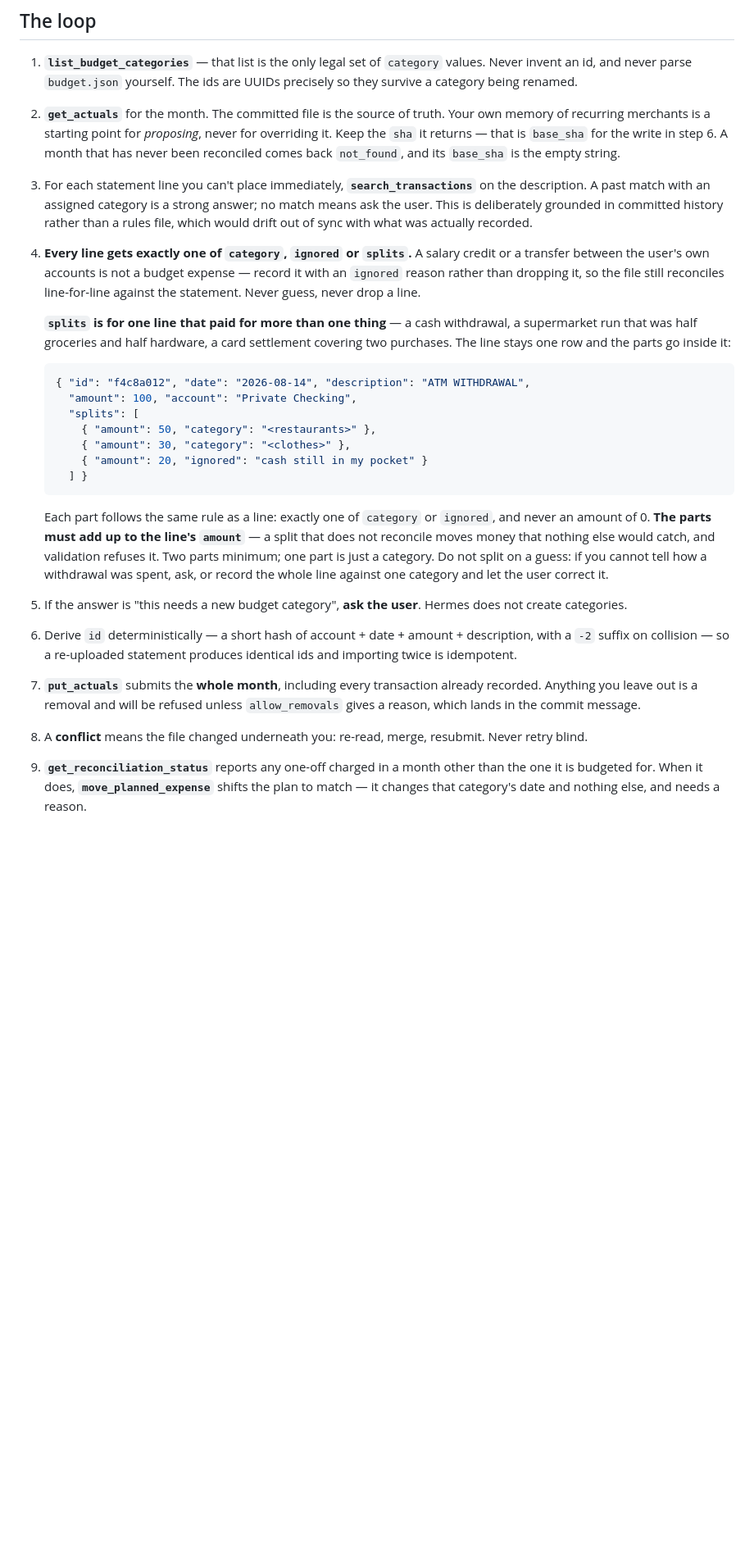
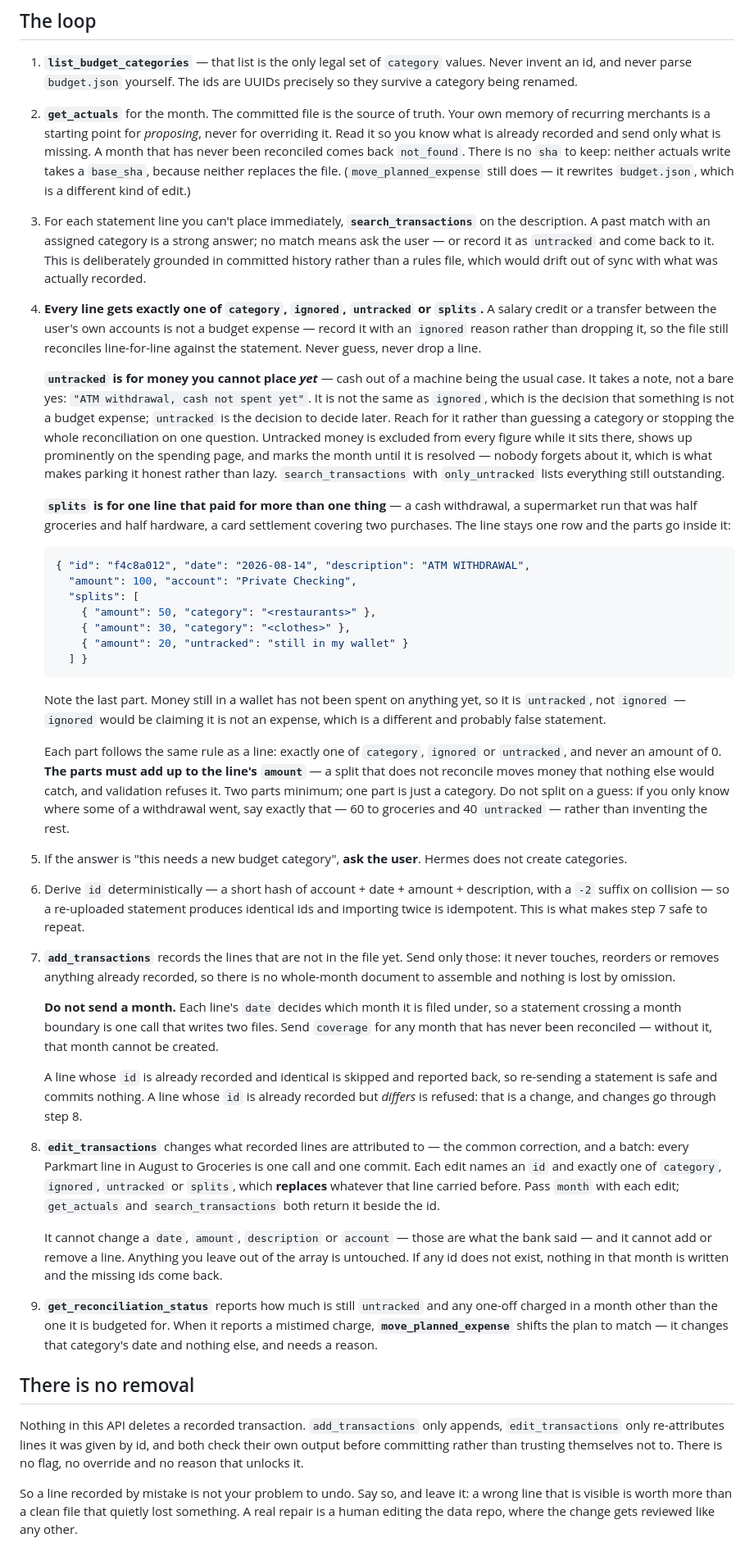
Before and after one commit to titaniumcoder/pocket-cfo, a Markdown page: docs/HERMES.md, the part around one of its changes. Shown at 82% size. Rendered like a GitHub page; blank space fills up the shorter version.

Commit message:
docs(hermes): rewrite the write contract around add, edit and untracked
The workflow still taught the whole-month resend, which no longer exists,
and the base_sha and conflict dance that went with it. Steps 7 and 8 are
now add_transactions and edit_transactions, and step 4 explains untracked
as what to do with money you cannot place rather than guessing at it.

Adds a section saying plainly that there is no removal, and what to do
instead: say so and leave the wrong line, because a visible mistake is
worth more than a clean file that quietly lost something. Repair is a
human editing the data repo.

The ATM example now ends in untracked rather than ignored — money still
in a wallet has not been spent on anything, so calling it "not an
expense" was teaching the wrong distinction in the one place the
distinction is easiest to get wrong.

Co-Authored-By: Claude Opus 5 <noreply@anthropic.com>

````diff
--- a/docs/HERMES.md
+++ b/docs/HERMES.md
@@ -21,19 +21,32 @@ reads work and writes return `write_not_configured`.
 
 2. **`get_actuals`** for the month. The committed file is the source of truth. Your own
    memory of recurring merchants is a starting point for *proposing*, never for
-   overriding it. Keep the `sha` it returns — that is `base_sha` for the write in step 6.
-   A month that has never been reconciled comes back `not_found`, and its `base_sha` is
-   the empty string.
+   overriding it. Read it so you know what is already recorded and send only what is
+   missing. A month that has never been reconciled comes back `not_found`. There is no
+   `sha` to keep: neither actuals write takes a `base_sha`, because neither replaces the
+   file. (`move_planned_expense` still does — it rewrites `budget.json`, which is a
+   different kind of edit.)
 
 3. For each statement line you can't place immediately, **`search_transactions`** on the
    description. A past match with an assigned category is a strong answer; no match means
-   ask the user. This is deliberately grounded in committed history rather than a rules
-   file, which would drift out of sync with what was actually recorded.
+   ask the user — or record it as `untracked` and come back to it. This is deliberately
+   grounded in committed history rather than a rules file, which would drift out of sync
+   with what was actually recorded.
 
-4. **Every line gets exactly one of `category`, `ignored` or `splits`.** A salary credit
-   or a transfer between the user's own accounts is not a budget expense — record it with
-   an `ignored` reason rather than dropping it, so the file still reconciles line-for-line
-   against the statement. Never guess, never drop a line.
+4. **Every line gets exactly one of `category`, `ignored`, `untracked` or `splits`.** A
+   salary credit or a transfer between the user's own accounts is not a budget expense —
+   record it with an `ignored` reason rather than dropping it, so the file still
+   reconciles line-for-line against the statement. Never guess, never drop a line.
+
+   **`untracked` is for money you cannot place *yet*** — cash out of a machine being the
+   usual case. It takes a note, not a bare yes: `"ATM withdrawal, cash not spent yet"`. It
+   is not the same as `ignored`, which is the decision that something is not a budget
+   expense; `untracked` is the decision to decide later. Reach for it rather than guessing
+   a category or stopping the whole reconciliation on one question. Untracked money is
+   excluded from every figure while it sits there, shows up prominently on the spending
+   page, and marks the month until it is resolved — nobody forgets about it, which is what
+   makes parking it honest rather than lazy. `search_transactions` with `only_untracked`
+   lists everything still outstanding.
 
    **`splits` is for one line that paid for more than one thing** — a cash withdrawal, a
    supermarket run that was half groceries and half hardware, a card settlement covering
@@ -45,31 +58,64 @@ reads work and writes return `write_not_configured`.
      "splits": [
        { "amount": 50, "category": "<restaurants>" },
        { "amount": 30, "category": "<clothes>" },
-       { "amount": 20, "ignored": "cash still in my pocket" }
+       { "amount": 20, "untracked": "still in my wallet" }
      ] }
    ```
 
-   Each part follows the same rule as a line: exactly one of `category` or `ignored`, and
-   never an amount of 0. **The parts must add up to the line's `amount`** — a split that
-   does not reconcile moves money that nothing else would catch, and validation refuses
-   it. Two parts minimum; one part is just a category. Do not split on a guess: if you
-   cannot tell how a withdrawal was spent, ask, or record the whole line against one
-   category and let the user correct it.
+   Note the last part. Money still in a wallet has not been spent on anything yet, so it
+   is `untracked`, not `ignored` — `ignored` would be claiming it is not an expense, which
+   is a different and probably false statement.
+
+   Each part follows the same rule as a line: exactly one of `category`, `ignored` or
+   `untracked`, and never an amount of 0. **The parts must add up to the line's `amount`**
+   — a split that does not reconcile moves money that nothing else would catch, and
+   validation refuses it. Two parts minimum; one part is just a category. Do not split on
+   a guess: if you only know where some of a withdrawal went, say exactly that — 60 to
+   groceries and 40 `untracked` — rather than inventing the rest.
 
 5. If the answer is "this needs a new budget category", **ask the user**. Hermes does not
    create categories.
 
 6. Derive `id` deterministically — a short hash of account + date + amount + description,
    with a `-2` suffix on collision — so a re-uploaded statement produces identical ids and
-   importing twice is idempotent.
+   importing twice is idempotent. This is what makes step 7 safe to repeat.
 
-7. **`put_actuals`** submits the **whole month**, including every transaction already
-   recorded. Anything you leave out is a removal and will be refused unless
-   `allow_removals` gives a reason, which lands in the commit message.
+7. **`add_transactions`** records the lines that are not in the file yet. Send only those:
+   it never touches, reorders or removes anything already recorded, so there is no
+   whole-month document to assemble and nothing is lost by omission.
 
-8. A **conflict** means the file changed underneath you: re-read, merge, resubmit. Never
-   retry blind.
+   **Do not send a month.** Each line's `date` decides which month it is filed under, so a
+   statement crossing a month boundary is one call that writes two files. Send `coverage`
+   for any month that has never been reconciled — without it, that month cannot be created.
 
-9. **`get_reconciliation_status`** reports any one-off charged in a month other than the
-   one it is budgeted for. When it does, **`move_planned_expense`** shifts the plan to
-   match — it changes that category's date and nothing else, and needs a reason.
+   A line whose `id` is already recorded and identical is skipped and reported back, so
+   re-sending a statement is safe and commits nothing. A line whose `id` is already
+   recorded but *differs* is refused: that is a change, and changes go through step 8.
+
+8. **`edit_transactions`** changes what recorded lines are attributed to — the common
+   correction, and a batch: every Parkmart line in August to Groceries is one call and one
+   commit. Each edit names an `id` and exactly one of `category`, `ignored`, `untracked` or
+   `splits`, which **replaces** whatever that line carried before. Pass `month` with each
+   edit; `get_actuals` and `search_transactions` both return it beside the id.
+
+   It cannot change a `date`, `amount`, `description` or `account` — those are what the
+   bank said — and it cannot add or remove a line. Anything you leave out of the array is
+   untouched. If any id does not exist, nothing in that month is written and the missing
+   ids come back.
+
+9. **`get_reconciliation_status`** reports how much is still `untracked` and any one-off
+   charged in a month other than the one it is budgeted for. When it reports a mistimed
+   charge, **`move_planned_expense`** shifts the plan to match — it changes that category's
+   date and nothing else, and needs a reason.
+
+## There is no removal
+
+Nothing in this API deletes a recorded transaction. `add_transactions` only appends,
+`edit_transactions` only re-attributes lines it was given by id, and both check their own
+output before committing rather than trusting themselves not to. There is no flag, no
+override and no reason that unlocks it.
+
+So a line recorded by mistake is not your problem to undo. Say so, and leave it: a wrong
+line that is visible is worth more than a clean file that quietly lost something. A real
+repair is a human editing the data repo, where the change gets reviewed like any other.
+
````
Also changed, not shown: other parts of docs/HERMES.md (+19 -8 lines).
